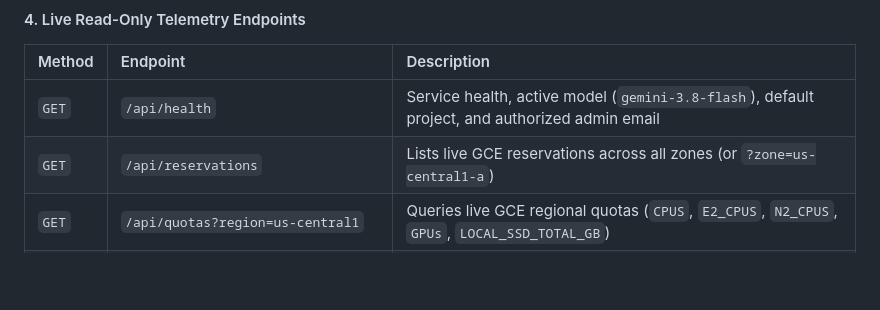
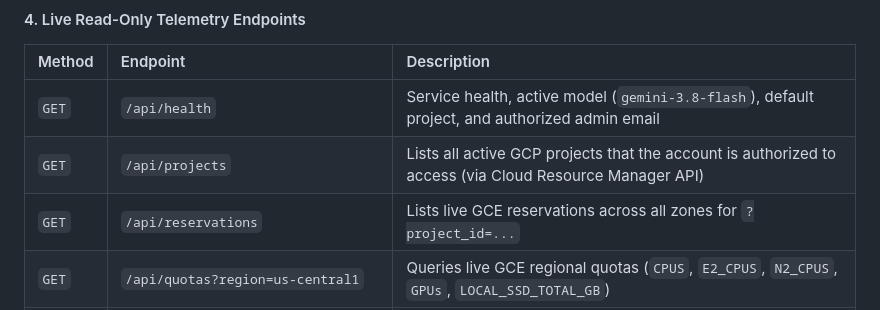
Before and after one commit to merdogdu2/Flooid-GCE-On-Demand-Reservation-Engine, a Markdown page: README.md, the part around one of its changes. GitHub-like rendering; blank space fills up the shorter version.

```diff
--- a/README.md
+++ b/README.md
@@ -145,7 +145,8 @@ curl -s -X POST "https://gce-reservation-agent-214008965747.us-central1.run.app/
 | Method | Endpoint | Description |
 | :--- | :--- | :--- |
 | `GET` | `/api/health` | Service health, active model (`gemini-3.8-flash`), default project, and authorized admin email |
-| `GET` | `/api/reservations` | Lists live GCE reservations across all zones (or `?zone=us-central1-a`) |
+| `GET` | `/api/projects` | Lists all active GCP projects that the account is authorized to access (via Cloud Resource Manager API) |
+| `GET` | `/api/reservations` | Lists live GCE reservations across all zones for `?project_id=...` |
 | `GET` | `/api/quotas?region=us-central1` | Queries live GCE regional quotas (`CPUS`, `E2_CPUS`, `N2_CPUS`, `GPUs`, `LOCAL_SSD_TOTAL_GB`) |
 | `GET` | `/api/org-policy` | Checks effective `constraints/compute.sharedReservationsOwnerProjects` Org Policy |
 | `POST` | `/api/actions/{action_id}/execute` | Approves & executes a staged reservation ticket on GCE (requires `admin@merdogdu.altostrat.com`) |
```
Also changed, not shown: other parts of README.md (+3 -3 lines), docs/screenshots/architect-workbench.png, docs/screenshots/live-gcp-telemetry-rbac.png, 4 other files.
